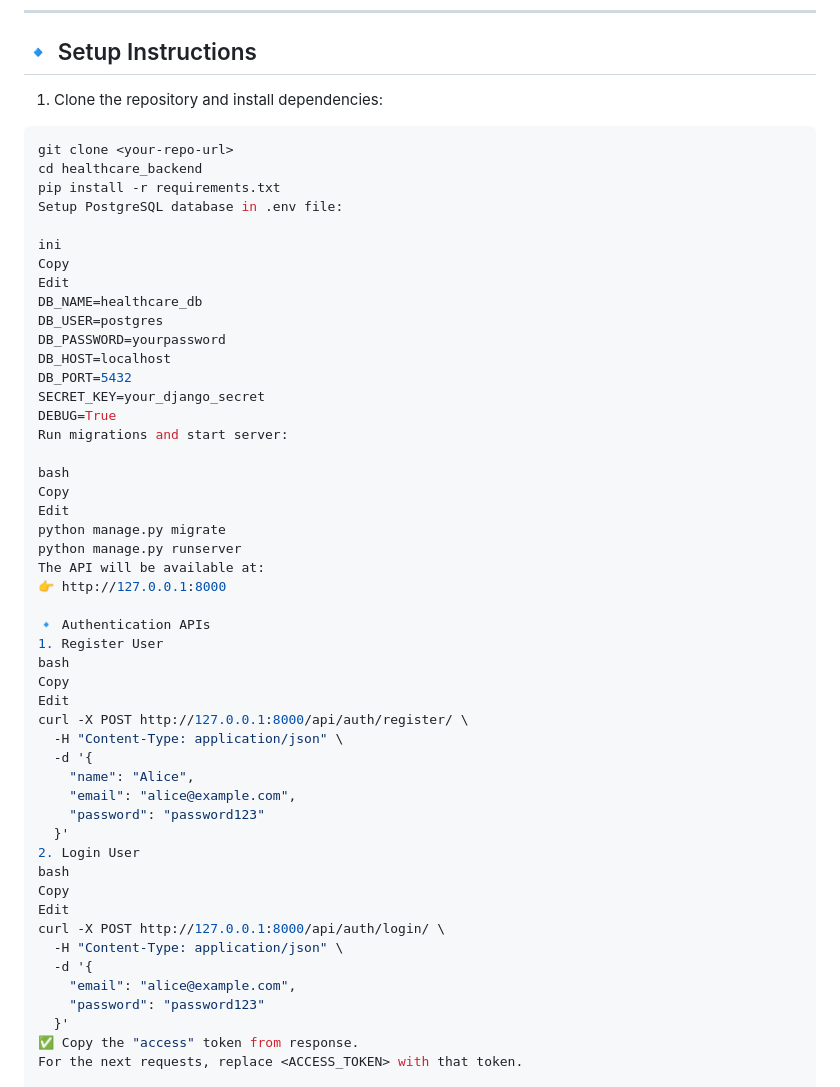
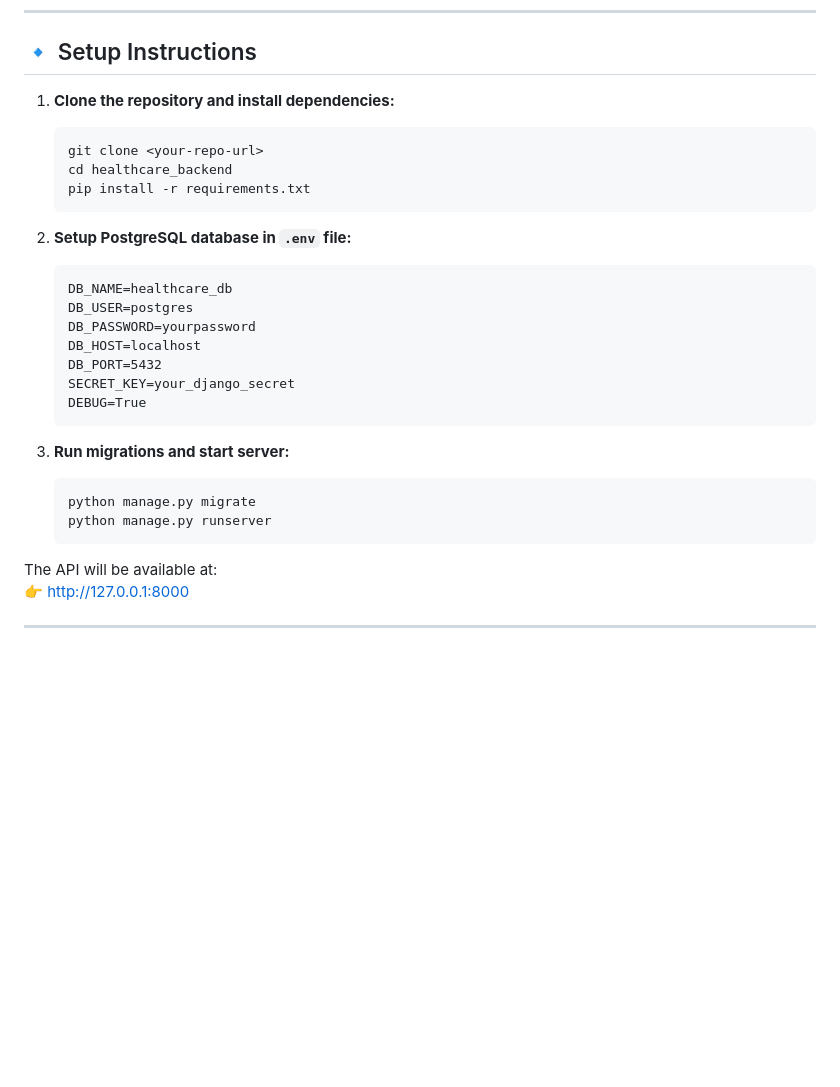
Before and after one commit to E-cyborg/internshala, a Markdown page: WhatBytes/readme.md, the part around one of its changes. Drawn GitHub-style; blank space fills up the shorter version.

````diff
--- a/WhatBytes/readme.md
+++ b/WhatBytes/readme.md
@@ -7,56 +7,33 @@ The backend allows managing **patients, doctors, and their mappings**.
 
 ## 🔹 Setup Instructions
 
-1. Clone the repository and install dependencies:
+1. **Clone the repository and install dependencies:**
 
-```bash
-git clone <your-repo-url>
-cd healthcare_backend
-pip install -r requirements.txt
-Setup PostgreSQL database in .env file:
+    ```
+    git clone <your-repo-url>
+    cd healthcare_backend
+    pip install -r requirements.txt
+    ```
 
-ini
-Copy
-Edit
-DB_NAME=healthcare_db
-DB_USER=postgres
-DB_PASSWORD=yourpassword
-DB_HOST=localhost
-DB_PORT=5432
-SECRET_KEY=your_django_secret
-DEBUG=True
-Run migrations and start server:
+2. **Setup PostgreSQL database in `.env` file:**
+    ```
+    DB_NAME=healthcare_db
+    DB_USER=postgres
+    DB_PASSWORD=yourpassword
+    DB_HOST=localhost
+    DB_PORT=5432
+    SECRET_KEY=your_django_secret
+    DEBUG=True
+    ```
 
-bash
-Copy
-Edit
-python manage.py migrate
-python manage.py runserver
+3. **Run migrations and start server:**
+    ```
+    python manage.py migrate
+    python manage.py runserver
+    ```
+
 The API will be available at:
 👉 http://127.0.0.1:8000
 
-🔹 Authentication APIs
-1. Register User
-bash
-Copy
-Edit
-curl -X POST http://127.0.0.1:8000/api/auth/register/ \
-  -H "Content-Type: application/json" \
-  -d '{
-    "name": "Alice",
-    "email": "alice@example.com",
-    "password": "password123"
-  }'
-2. Login User
-bash
-Copy
-Edit
-curl -X POST http://127.0.0.1:8000/api/auth/login/ \
-  -H "Content-Type: application/json" \
-  -d '{
-    "email": "alice@example.com",
-    "password": "password123"
-  }'
-✅ Copy the "access" token from response.
-For the next requests, replace <ACCESS_TOKEN> with that token.
+---
 
````
Also changed, not shown: other parts of WhatBytes/readme.md (+159 -130 lines).
